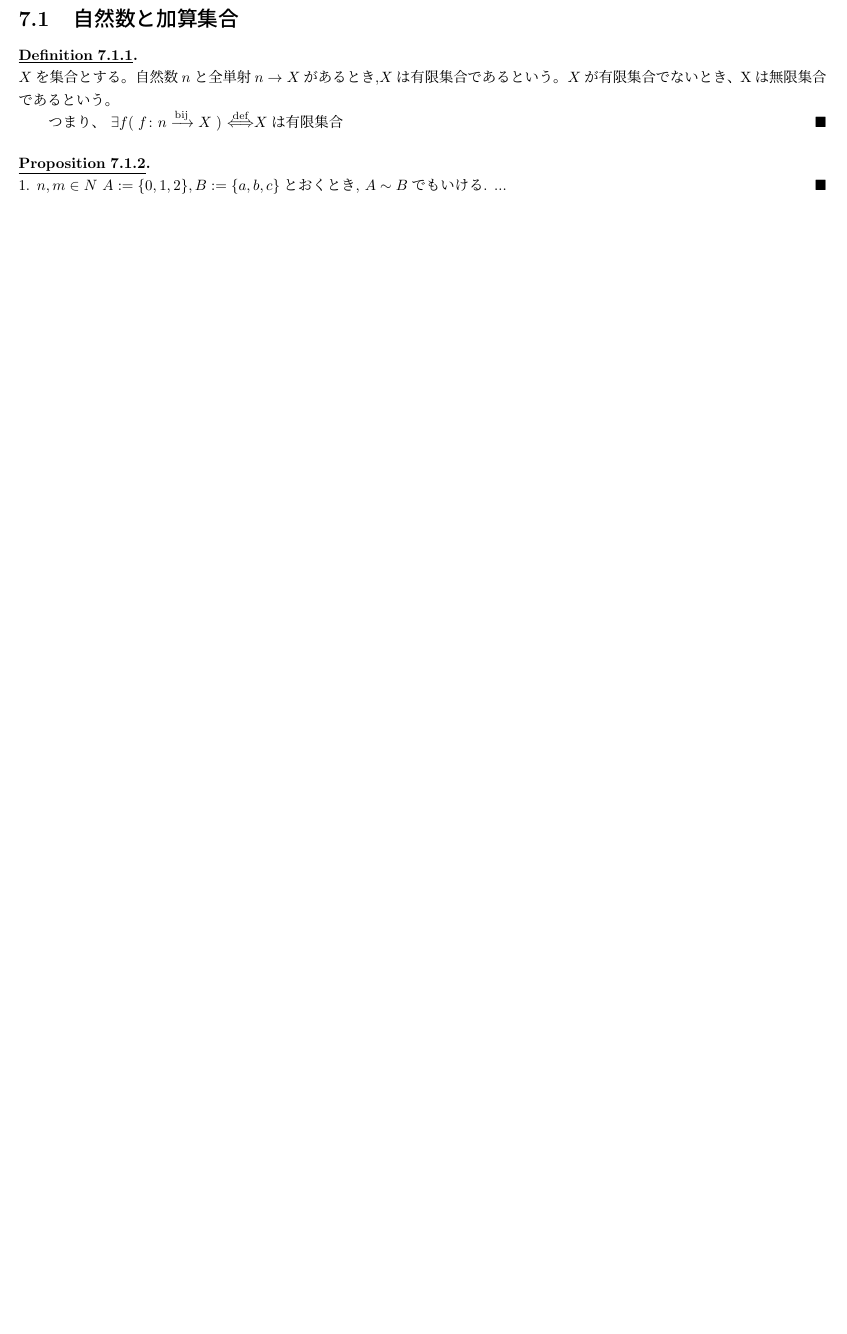
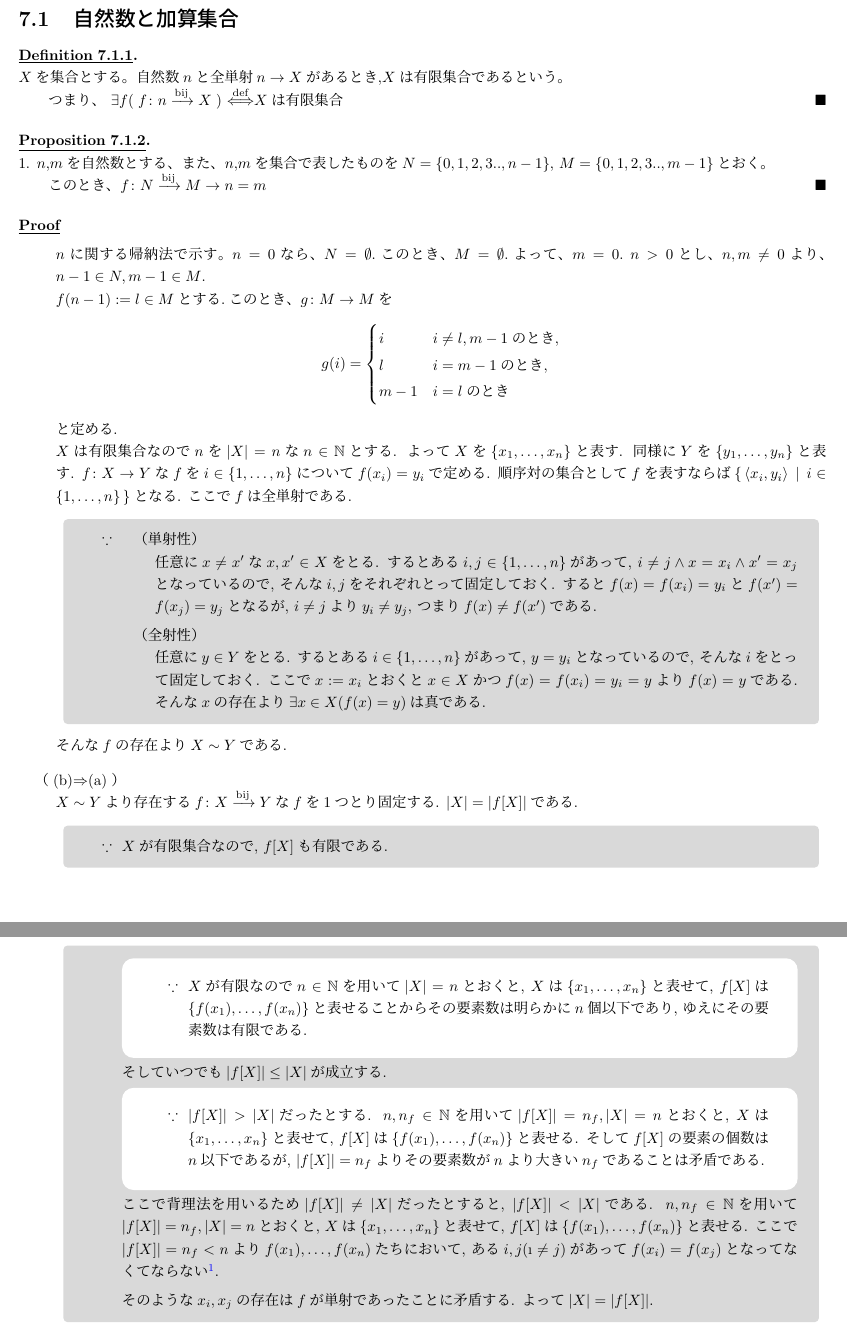
Before and after one commit to Ichida333/math_card, a LaTeX document (main.tex, which reads chapter6.tex): part of page 3 of 4 before the commit and two parts of pages 3 and 4 of 5 after it, the two joined at a grey line, cut so that both start at the same text, the shorter picture padded with empty space. Compiled offline with upLaTeX and dvipdfmx.

Commit message:
proof書きはじめ

```diff
--- a/chapter6.tex
+++ b/chapter6.tex
@@ -5,14 +5,106 @@
 \begin{definition}[]
   \label{definition:集合の対等関係}
   $X$を集合とする。自然数$n$と全単射$n \rightarrow X$があるとき,$X$は有限集合であるという。
-  $X$が有限集合でないとき、Xは無限集合であるという。
 
   つまり、 $\exists f( \; \BijectionMap{f}{n}{X} \; ) \defarr X$は有限集合
 \end{definition}
 
 \begin{proposition}[]
-  1. $n, m \in N$
-  $A\tempdefeq \{ 0,1,2 \},B\tempdefeq \{ a,b,c \}$とおくとき,
-  $A\sim B$でもいける.
-  ...
+  1. $n$,$m$を自然数とする、また、$n$,$m$を集合で表したものを$N = \{0,1,2,3.., n-1\}$, $M = \{0,1,2,3.., m-1\}$とおく。
+
+  このとき、$\BijectionMap{f}{N}{M} \rightarrow n = m$
 \end{proposition}
+
+\begin{proof}
+  \mbox{}
+  \begin{itemize}
+    $n$に関する帰納法で示す。
+    $n=0$なら、$N = \emptyset.$このとき、$M = \emptyset.$よって、$m = 0.$
+    $n > 0$とし、$n,m \ne 0$より、$n - 1 \in N, m - 1 \in M$. \\
+    $f (n - 1) := l \in M$とする.このとき、$ \map{g}{M}{M}$を
+
+  \begin{equation*}
+    g(i)=
+    \begin{cases}
+      i & i \ne l, m - 1 \text{のとき},\\
+      l & i = m - 1\text{のとき},\\
+      m - 1  & i = l\text{のとき}
+    \end{cases}
+  \end{equation*}
+
+と定める.
+
+    \\
+      $X$は有限集合なので$n$を$|X|=n$な$n\in \mathbb{N}$とする.
+      よって$X$を$\{ x_1,\dots,x_n \}$と表す.
+      同様に$Y$を$\{ y_1,\dots,y_n \}$と表す.
+      $\map{f}{X}{Y}$な$f$を$i\in \{ 1,\dots,n\}$について$f(x_i)=y_i$で定める.
+      順序対の集合として$f$を表すならば$\SetBar{ \op{x_i}{y_i} }{ i\in \{ 1,\dots,n\} }$となる.
+      ここで$f$は全単射である.
+      \begin{sub-block}{{\boldmath $\because$}\,}
+        \begin{itemize}
+          \item[] \hspace{-0.5cm}（単射性） \\
+            任意に$x\neq \dash{x}$な$x,\dash{x}\in X$をとる.
+            するとある$i,j\in \{ 1,\dots,n\}$があって,
+            $i\neq j\land x=x_i\land \dash{x}=x_j$となっているので,
+            そんな$i,j$をそれぞれとって固定しておく.
+            すると$f(x)=f(x_i)=y_i$と$f(\dash{x})=f(x_j)=y_j$となるが,
+            $i\neq j$より$y_i\neq y_j$,
+            つまり$f(x)\neq f(\dash{x})$である.
+
+          \item[] \hspace{-0.5cm}（全射性） \\
+            任意に$y\in Y$をとる.
+            するとある$i\in \{ 1,\dots,n\}$があって,
+            $y=y_i$となっているので,
+            そんな$i$をとって固定しておく.
+            ここで$x\tempdefeq x_i$とおくと$x\in X$かつ$f(x)=f(x_i)=y_i=y$より$f(x)=y$である.
+            そんな$x$の存在より$\exists x\in X( f(x)=y )$は真である.
+        \end{itemize}
+      \end{sub-block}
+      そんな$f$の存在より$X\sim Y$である.
+
+    \item[] \ImpDir{b}{a} \\
+      $X\sim Y$より存在する$\BijectionMap{f}{X}{Y}$な$f$を1つとり固定する.
+      $|X|=|f[X]|$である.
+      \begin{sub-block}{{\boldmath $\because$}\,}
+        $X$が有限集合なので,
+        $f[X]$も有限である.
+        \begin{sub-block}{{\boldmath $\because$}\,}
+          $X$が有限なので$n\in \mathbb{N}$を用いて$|X|=n$とおくと,
+          $X$は$\{x_1,\dots , x_n\}$と表せて,
+          $f[X]$は$\{ f(x_1),\dots,f(x_n)\}$と表せることからその要素数は明らかに$n$個以下であり,
+          ゆえにその要素数は有限である.
+        \end{sub-block}
+
+        そしていつでも$|f[X]|\leq |X|$が成立する.
+        \begin{sub-block}{{\boldmath $\because$}\,}
+          $|f[X]|> |X|$だったとする.
+          $n,n_f\in \mathbb{N}$を用いて
+          $|f[X]|=n_f,|X|=n$とおくと,
+          $X$は$\{x_1,\dots , x_n\}$と表せて,
+          $f[X]$は$\{ f(x_1),\dots,f(x_n)\}$と表せる.
+          そして$f[X]$の要素の個数は$n$以下であるが,
+          $|f[X]|=n_f$よりその要素数が$n$より大きい$n_f$であることは矛盾である.
+        \end{sub-block}
+
+        ここで背理法を用いるため$|f[X]|\neq |X|$だったとすると,
+        $|f[X]|< |X|$である.
+        $n,n_f\in \mathbb{N}$を用いて
+        $|f[X]|=n_f,|X|=n$とおくと,
+        $X$は$\{x_1,\dots , x_n\}$と表せて,
+        $f[X]$は$\{ f(x_1),\dots,f(x_n)\}$と表せる.
+        ここで$|f[X]|=n_f<n$より$f(x_1),\dots,f(x_n)$たちにおいて,
+        ある$i,j(\i\neq j)$があって$f(x_i)=f(x_j)$となってなくてならない
+        \sbfootnote{
+          これは\textgt{鳩ノ巣原理}と呼ばれている.
+          ざっくりと説明すると$n<k$な自然数$n,k$があって$k$個のものを$n$個のグループに分けるとき,
+          どこかのグループには2つ以上のものが所属することになるということである.
+          言い換えると$k$個のものたちを1個ずつ所属するグループに分けるならば,
+          そのグループは$k$と同じ数だけ必要であるとことである.
+          この原理は色々な表現方法がある.
+          この数学教室のお客様であれば\cite{Basic001}のp143も参考にしてください.
+        }.
+
+        そのような$x_i,x_j$の存在は$f$が単射であったことに矛盾する.
+        よって$|X|=|f[X]|$.
+      \end{sub-block}
```
Also changed, not shown: chapter6.tex (5 more changed lines).
